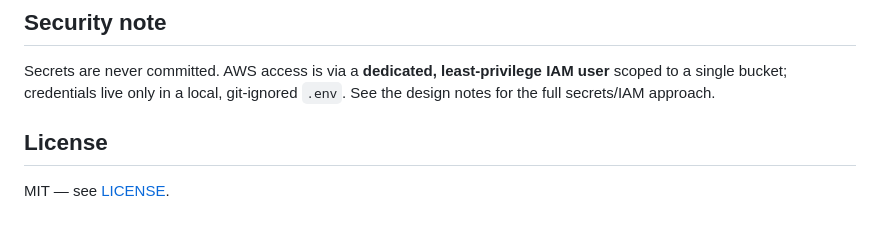
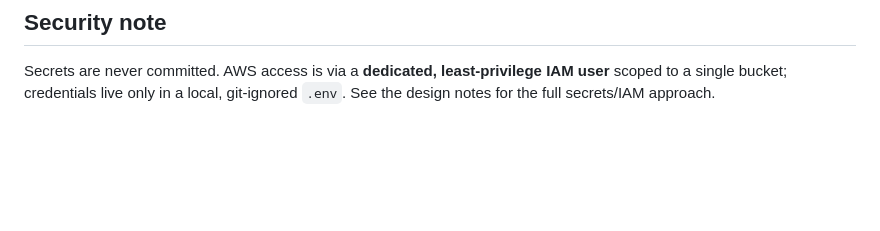
Before and after one commit to startershubham14/video_transcoder, a Markdown page: README.md, the part around one of its changes. Drawn GitHub-style; blank space fills up the shorter version.

Commit message:
Fix status formatting and remove license section
Updated status formatting in README and removed license section.

```diff
--- a/README.md
+++ b/README.md
@@ -177,7 +177,3 @@ sequenceDiagram
 Secrets are never committed. AWS access is via a **dedicated, least-privilege IAM user**
 scoped to a single bucket; credentials live only in a local, git-ignored `.env`. See the
 design notes for the full secrets/IAM approach.
-
-## License
-
-MIT — see [LICENSE](LICENSE).
```
Also changed, not shown: other parts of README.md (+1 -1 lines).
